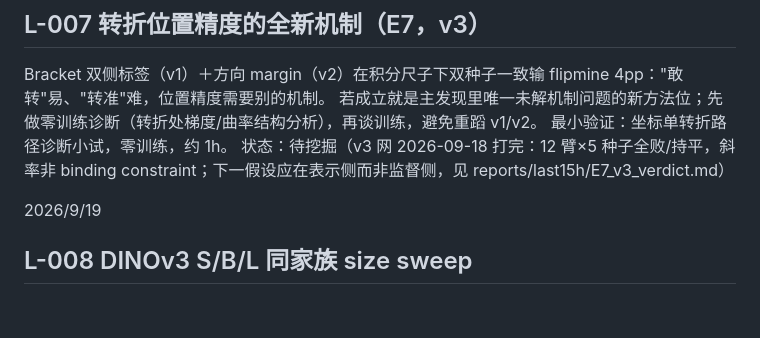
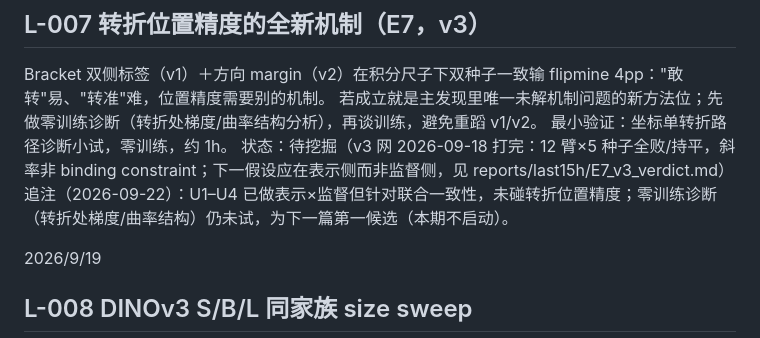
Before and after one commit to FreddieWho/iclr2027, a Markdown page: LEADS.md, the part around the change. Rendered like a GitHub page; blank space fills up the shorter version.

```diff
--- a/LEADS.md
+++ b/LEADS.md
@@ -32,6 +32,7 @@ Bracket 双侧标签（v1）＋方向 margin（v2）在积分尺子下双种子
 若成立就是主发现里唯一未解机制问题的新方法位；先做零训练诊断（转折处梯度/曲率结构分析），再谈训练，避免重蹈 v1/v2。
 最小验证：坐标单转折路径诊断小试，零训练，约 1h。
 状态：待挖掘（v3 网 2026-09-18 打完：12 臂×5 种子全败/持平，斜率非 binding constraint；下一假设应在表示侧而非监督侧，见 reports/last15h/E7_v3_verdict.md）
+追注（2026-09-22）：U1–U4 已做表示×监督但针对联合一致性，未碰转折位置精度；零训练诊断（转折处梯度/曲率结构）仍未试，为下一篇第一候选（本期不启动）。
 
 2026/9/19
 ## L-008  DINOv3 S/B/L 同家族 size sweep
```
Also changed, not shown: STATUS.md (+1 -1 lines), TODO.md (+37 -45 lines).
